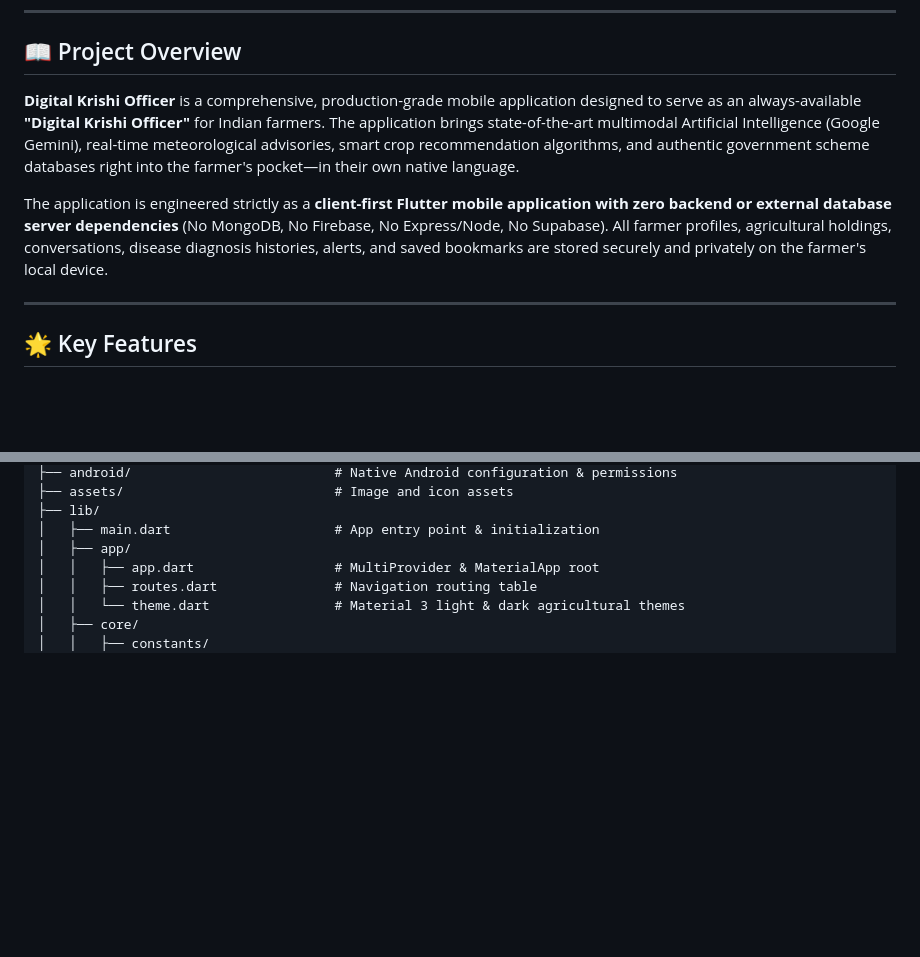
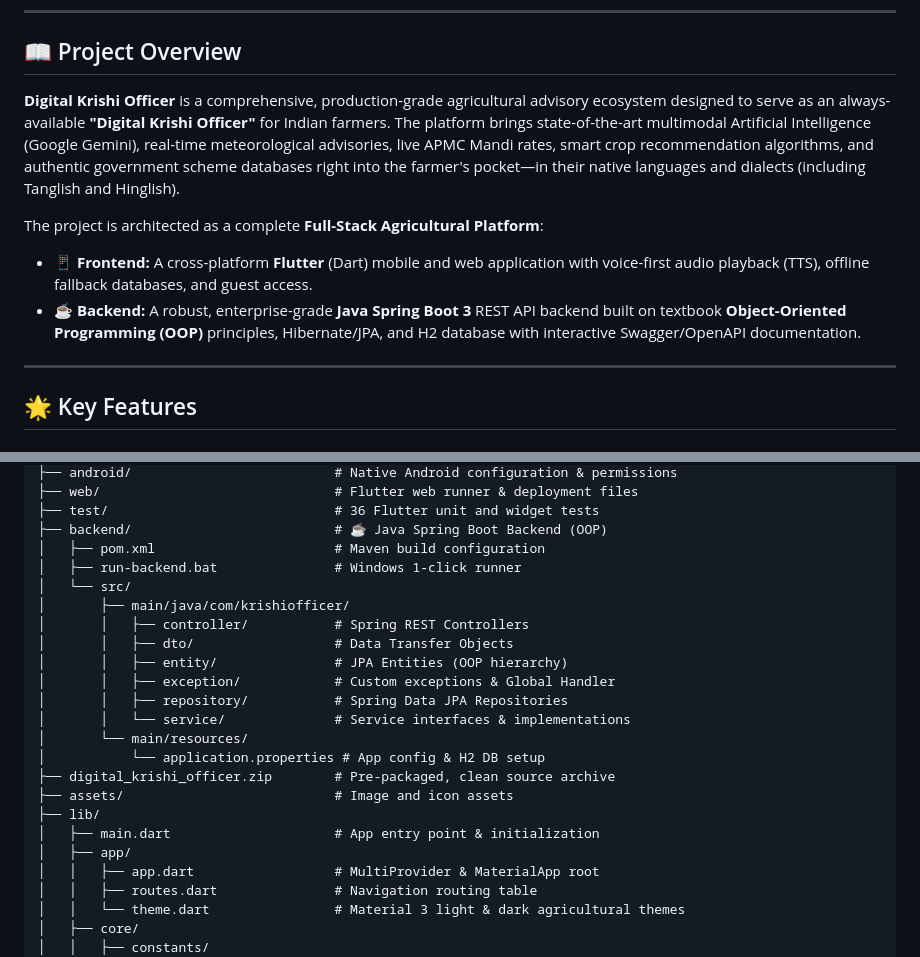
Before and after one commit to bhargavi2048-boop/Digital-krishi-officer, a Markdown page: README.md, 2 parts joined by grey strips. Rendered like a GitHub page; blank space fills up the shorter version.

```diff
--- a/README.md
+++ b/README.md
@@ -6,9 +6,11 @@
 
 ## 📖 Project Overview
 
-**Digital Krishi Officer** is a comprehensive, production-grade mobile application designed to serve as an always-available **"Digital Krishi Officer"** for Indian farmers. The application brings state-of-the-art multimodal Artificial Intelligence (Google Gemini), real-time meteorological advisories, smart crop recommendation algorithms, and authentic government scheme databases right into the farmer's pocket—in their own native language.
+**Digital Krishi Officer** is a comprehensive, production-grade agricultural advisory ecosystem designed to serve as an always-available **"Digital Krishi Officer"** for Indian farmers. The platform brings state-of-the-art multimodal Artificial Intelligence (Google Gemini), real-time meteorological advisories, live APMC Mandi rates, smart crop recommendation algorithms, and authentic government scheme databases right into the farmer's pocket—in their native languages and dialects (including Tanglish and Hinglish).
 
-The application is engineered strictly as a **client-first Flutter mobile application with zero backend or external database server dependencies** (No MongoDB, No Firebase, No Express/Node, No Supabase). All farmer profiles, agricultural holdings, conversations, disease diagnosis histories, alerts, and saved bookmarks are stored securely and privately on the farmer's local device.
+The project is architected as a complete **Full-Stack Agricultural Platform**:
+- 📱 **Frontend:** A cross-platform **Flutter** (Dart) mobile and web application with voice-first audio playback (TTS), offline fallback databases, and guest access.
+- ☕ **Backend:** A robust, enterprise-grade **Java Spring Boot 3** REST API backend built on textbook **Object-Oriented Programming (OOP)** principles, Hibernate/JPA, and H2 database with interactive Swagger/OpenAPI documentation.
 
 ---
 
@@ -118,4 +154,20 @@ digital_krishi_officer/
 ├── android/                          # Native Android configuration & permissions
+├── web/                              # Flutter web runner & deployment files
+├── test/                             # 36 Flutter unit and widget tests
+├── backend/                          # ☕ Java Spring Boot Backend (OOP)
+│   ├── pom.xml                       # Maven build configuration
+│   ├── run-backend.bat               # Windows 1-click runner
+│   └── src/
+│       ├── main/java/com/krishiofficer/
+│       │   ├── controller/           # Spring REST Controllers
+│       │   ├── dto/                  # Data Transfer Objects
+│       │   ├── entity/               # JPA Entities (OOP hierarchy)
+│       │   ├── exception/            # Custom exceptions & Global Handler
+│       │   ├── repository/           # Spring Data JPA Repositories
+│       │   └── service/              # Service interfaces & implementations
+│       └── main/resources/
+│           └── application.properties # App config & H2 DB setup
+├── digital_krishi_officer.zip        # Pre-packaged, clean source archive
 ├── assets/                           # Image and icon assets
 ├── lib/
 │   ├── main.dart                     # App entry point & initialization
```
Also changed, not shown: other parts of README.md (+45 -11 lines).
